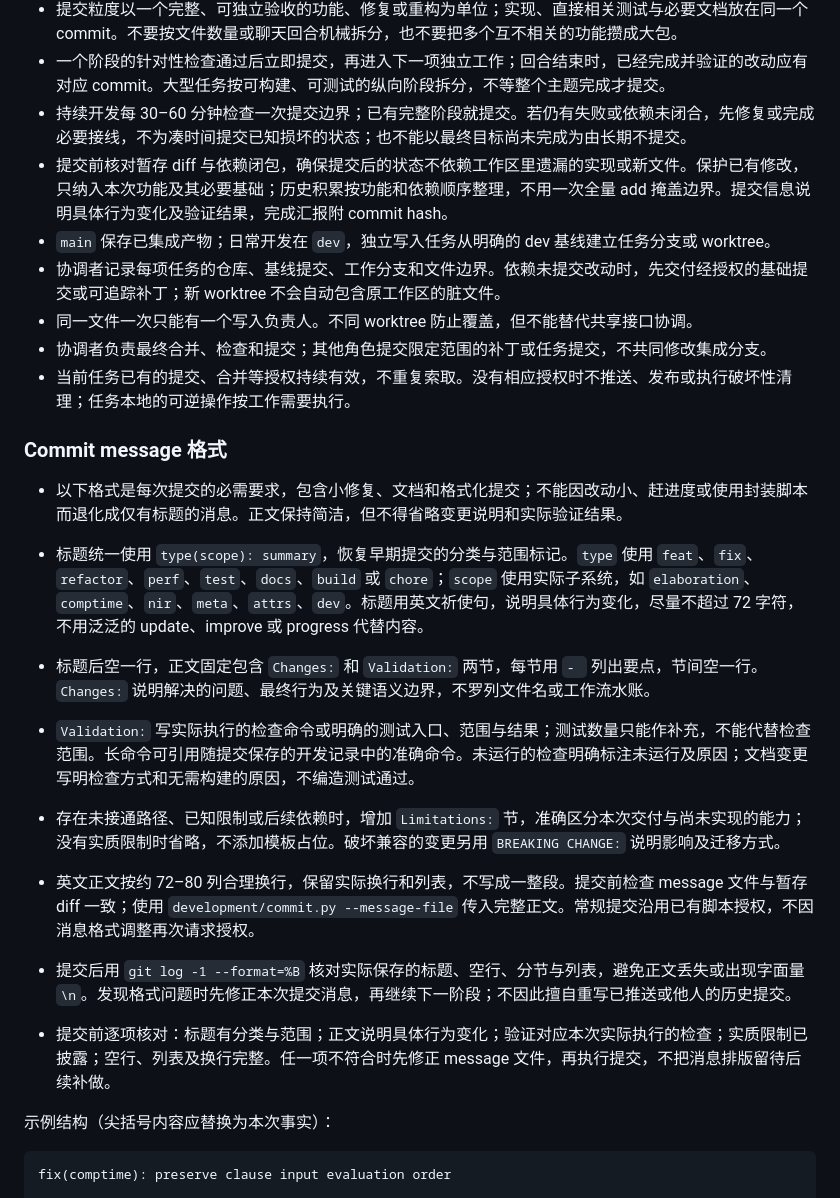
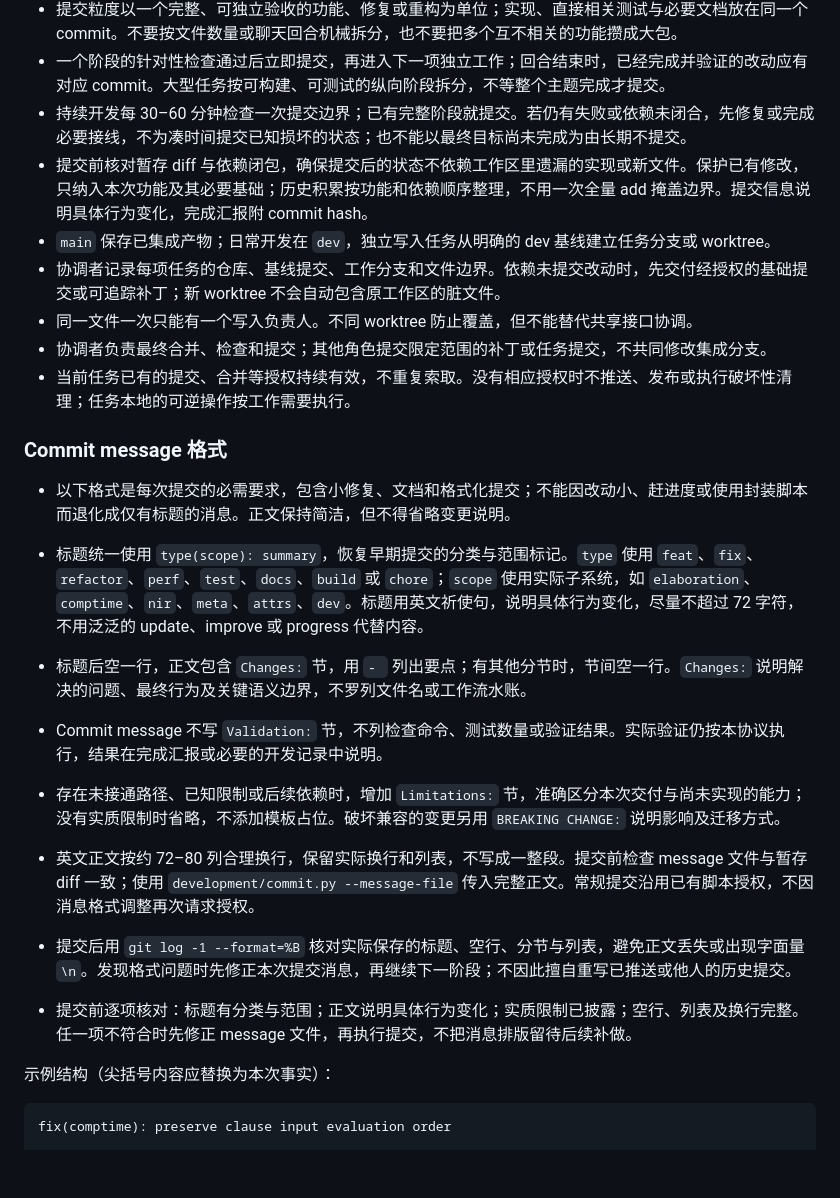
Before and after one commit to Finlifin/luna, a Markdown page: AGENTS.md, the part around one of its changes. GitHub-like rendering; blank space fills up the shorter version.

Commit message:
docs(dev): omit validation sections from commit messages
Changes:
- Remove validation sections from commit rules, examples and message checks.
- Keep actual verification requirements and report results outside commits.

```diff
--- a/AGENTS.md
+++ b/AGENTS.md
@@ -24,7 +24,7 @@
 - 提交粒度以一个完整、可独立验收的功能、修复或重构为单位；实现、直接相关测试与必要文档放在同一个 commit。不要按文件数量或聊天回合机械拆分，也不要把多个互不相关的功能攒成大包。
 - 一个阶段的针对性检查通过后立即提交，再进入下一项独立工作；回合结束时，已经完成并验证的改动应有对应 commit。大型任务按可构建、可测试的纵向阶段拆分，不等整个主题完成才提交。
 - 持续开发每 30–60 分钟检查一次提交边界；已有完整阶段就提交。若仍有失败或依赖未闭合，先修复或完成必要接线，不为凑时间提交已知损坏的状态；也不能以最终目标尚未完成为由长期不提交。
-- 提交前核对暂存 diff 与依赖闭包，确保提交后的状态不依赖工作区里遗漏的实现或新文件。保护已有修改，只纳入本次功能及其必要基础；历史积累按功能和依赖顺序整理，不用一次全量 add 掩盖边界。提交信息说明具体行为变化及验证结果，完成汇报附 commit hash。
+- 提交前核对暂存 diff 与依赖闭包，确保提交后的状态不依赖工作区里遗漏的实现或新文件。保护已有修改，只纳入本次功能及其必要基础；历史积累按功能和依赖顺序整理，不用一次全量 add 掩盖边界。提交信息说明具体行为变化，完成汇报附 commit hash。
 - `main` 保存已集成产物；日常开发在 `dev`，独立写入任务从明确的 dev 基线建立任务分支或 worktree。
 - 协调者记录每项任务的仓库、基线提交、工作分支和文件边界。依赖未提交改动时，先交付经授权的基础提交或可追踪补丁；新 worktree 不会自动包含原工作区的脏文件。
 - 同一文件一次只能有一个写入负责人。不同 worktree 防止覆盖，但不能替代共享接口协调。
@@ -33,15 +33,15 @@
 
 ### Commit message 格式
 
-- 以下格式是每次提交的必需要求，包含小修复、文档和格式化提交；不能因改动小、赶进度或使用封装脚本而退化成仅有标题的消息。正文保持简洁，但不得省略变更说明和实际验证结果。
+- 以下格式是每次提交的必需要求，包含小修复、文档和格式化提交；不能因改动小、赶进度或使用封装脚本而退化成仅有标题的消息。正文保持简洁，但不得省略变更说明。
 - 标题统一使用 `type(scope): summary`，恢复早期提交的分类与范围标记。`type` 使用 `feat`、`fix`、`refactor`、`perf`、`test`、`docs`、`build` 或 `chore`；`scope` 使用实际子系统，如 `elaboration`、`comptime`、`nir`、`meta`、`attrs`、`dev`。标题用英文祈使句，说明具体行为变化，尽量不超过 72 字符，不用泛泛的 update、improve 或 progress 代替内容。
-- 标题后空一行，正文固定包含 `Changes:` 和 `Validation:` 两节，每节用 `- ` 列出要点，节间空一行。`Changes:` 说明解决的问题、最终行为及关键语义边界，不罗列文件名或工作流水账。
-- `Validation:` 写实际执行的检查命令或明确的测试入口、范围与结果；测试数量只能作补充，不能代替检查范围。长命令可引用随提交保存的开发记录中的准确命令。未运行的检查明确标注未运行及原因；文档变更写明检查方式和无需构建的原因，不编造测试通过。
+- 标题后空一行，正文包含 `Changes:` 节，用 `- ` 列出要点；有其他分节时，节间空一行。`Changes:` 说明解决的问题、最终行为及关键语义边界，不罗列文件名或工作流水账。
+- Commit message 不写 `Validation:` 节，不列检查命令、测试数量或验证结果。实际验证仍按本协议执行，结果在完成汇报或必要的开发记录中说明。
 - 存在未接通路径、已知限制或后续依赖时，增加 `Limitations:` 节，准确区分本次交付与尚未实现的能力；没有实质限制时省略，不添加模板占位。破坏兼容的变更另用 `BREAKING CHANGE:` 说明影响及迁移方式。
 - 英文正文按约 72–80 列合理换行，保留实际换行和列表，不写成一整段。提交前检查 message 文件与暂存 diff 一致；使用 `development/commit.py --message-file` 传入完整正文。常规提交沿用已有脚本授权，不因消息格式调整再次请求授权。
 - 提交后用 `git log -1 --format=%B` 核对实际保存的标题、空行、分节与列表，避免正文丢失或出现字面量 `\n`。发现格式问题时先修正本次提交消息，再继续下一阶段；不因此擅自重写已推送或他人的历史提交。
 
-- 提交前逐项核对：标题有分类与范围；正文说明具体行为变化；验证对应本次实际执行的检查；实质限制已披露；空行、列表及换行完整。任一项不符合时先修正 message 文件，再执行提交，不把消息排版留待后续补做。
+- 提交前逐项核对：标题有分类与范围；正文说明具体行为变化；实质限制已披露；空行、列表及换行完整。任一项不符合时先修正 message 文件，再执行提交，不把消息排版留待后续补做。
 
 示例结构（尖括号内容应替换为本次事实）：
 
```
Also changed, not shown: other parts of AGENTS.md (+0 -3 lines).
